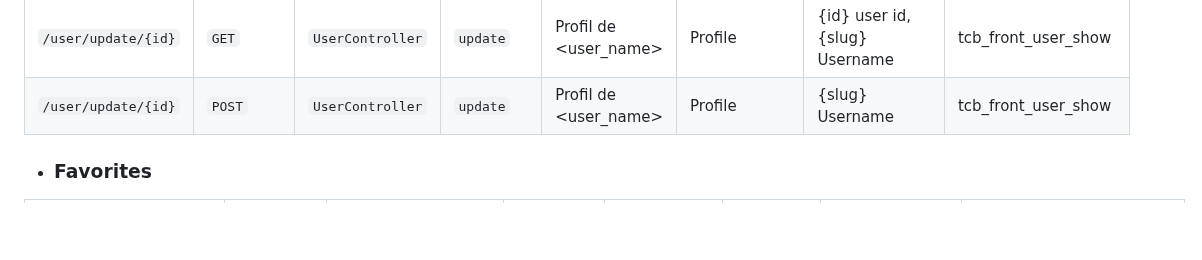
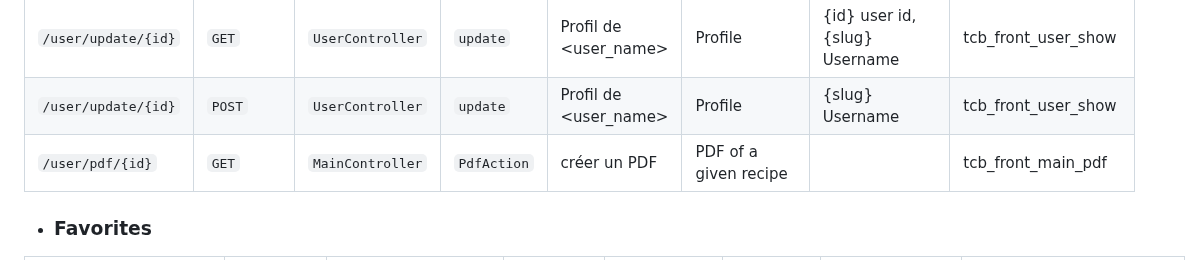
Before and after one commit to mahererais/TheCookBook, a Markdown page: sources/routes.md, the part around the change. Drawn GitHub-style; blank space fills up the shorter version.

Commit message:
altering routes.md for update on pdf slugs

```diff
--- a/sources/routes.md
+++ b/sources/routes.md
@@ -37,6 +37,7 @@
 | `/user/{id}/{slug}` | `GET` | `UserController` | `show` | Profil de <user_name> | Profile | {slug} Username of a professionnal user who allows people to see his profile | tcb_front_user_show |
 | `/user/update/{id}` | `GET` | `UserController` | `update` | Profil de <user_name> | Profile |  {id} user id, {slug} Username | tcb_front_user_show |
 | `/user/update/{id}` | `POST` | `UserController` | `update` | Profil de <user_name> | Profile | {slug} Username | tcb_front_user_show |
+| `/user/pdf/{id}` | `GET` | `MainController` | `PdfAction` | créer un PDF | PDF of a given recipe |  | tcb_front_main_pdf |
 
 - ### Favorites
 
```
